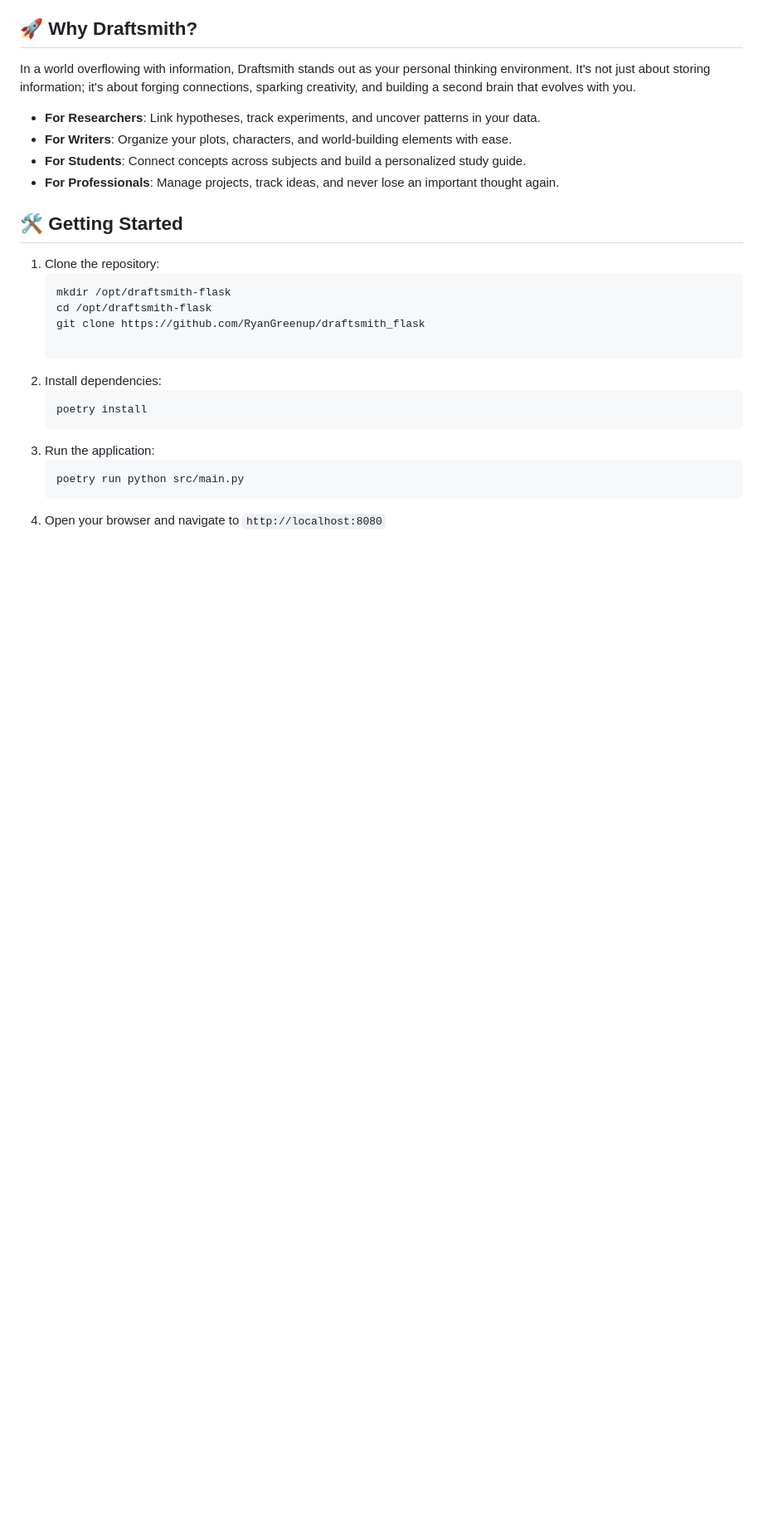
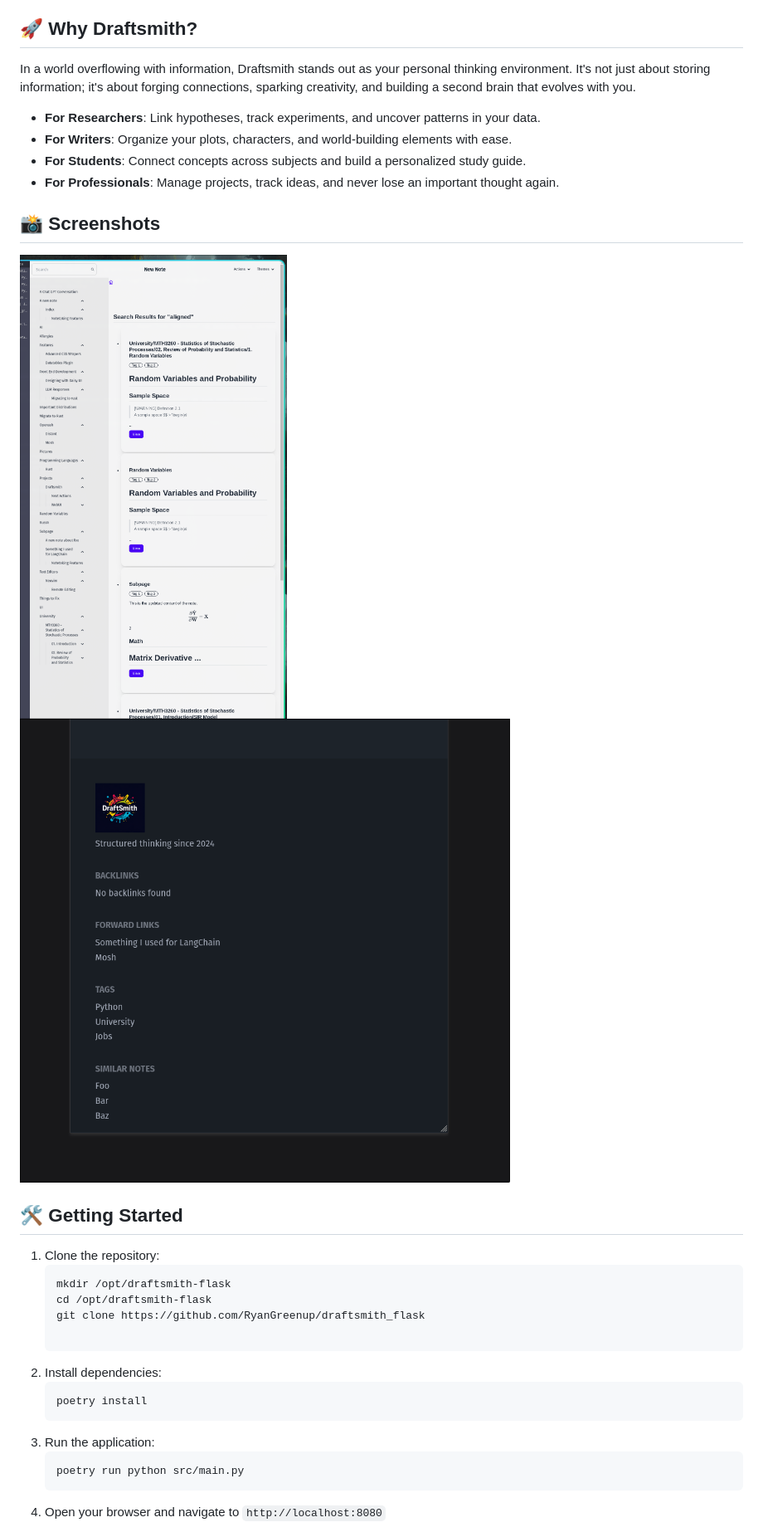
Before and after one commit to RyanGreenup/draftsmith_flask, a Markdown page: README.md, the part around the change. Shown: that part at 83% size. GitHub-like rendering; pictures changed too: media/1.png (added), media/2.png (added); blank space fills up the shorter version.

Commit message:
add screenshots

```diff
--- a/README.md
+++ b/README.md
@@ -25,6 +25,12 @@ In a world overflowing with information, Draftsmith stands out as your personal
 - **For Writers**: Organize your plots, characters, and world-building elements with ease.
 - **For Students**: Connect concepts across subjects and build a personalized study guide.
 - **For Professionals**: Manage projects, track ideas, and never lose an important thought again.
+
+## 📸 Screenshots
+
+![Draftsmith Screenshot](./media/1.png)
+![Draftsmith Screenshot](./media/2.png)
+
 
 ## 🛠 Getting Started
 
```
